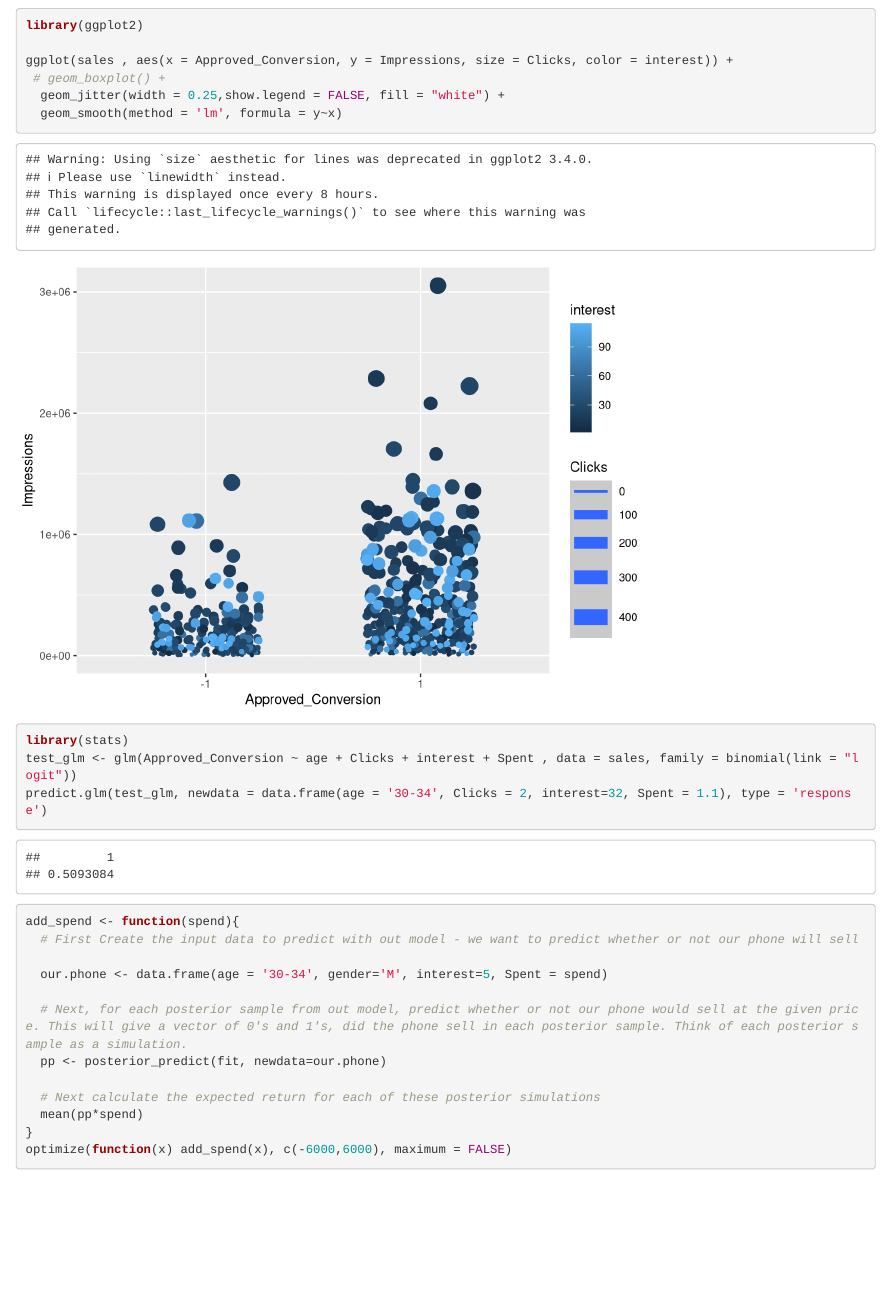
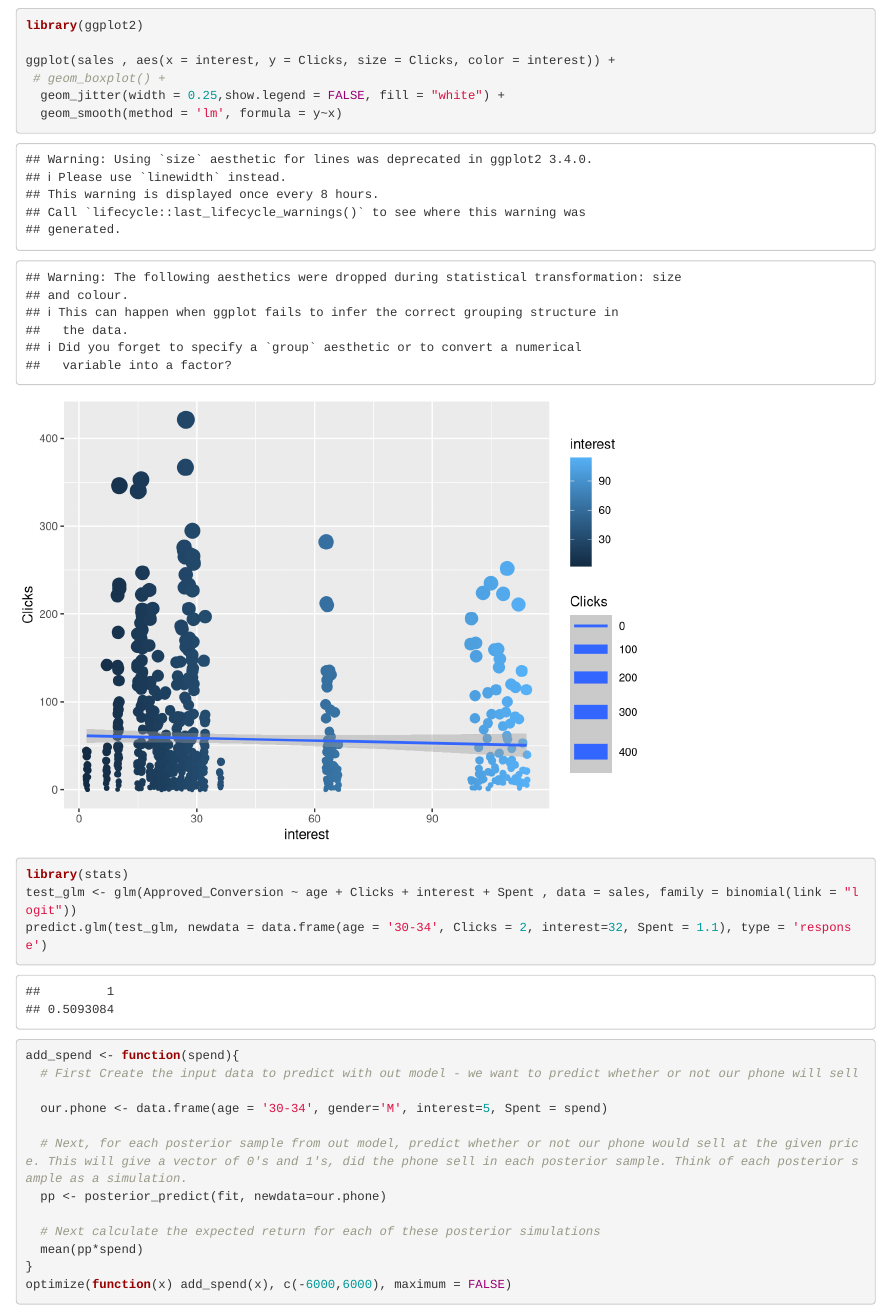
Before and after one commit to OmarVillalobos/Opt_Convexa, an R Markdown document (Tarea_7_Equipos.Rmd): the page in a window 1100 px wide, from 2750 px down. Rendered offline with R 4.5, knitr and Pandoc, with nearby package versions; code that draws random numbers runs with fixed seeds of ours; some code elsewhere in the file could not run offline.

````diff
--- a/Tarea_7_Equipos.Rmd
+++ b/Tarea_7_Equipos.Rmd
@@ -91,7 +91,7 @@
 ```{r}
 library(ggplot2)
 
-ggplot(sales , aes(x = Approved_Conversion, y = Impressions, size = Clicks, color = interest)) +
+ggplot(sales , aes(x = interest, y = Clicks, size = Clicks, color = interest)) +
  # geom_boxplot() +
   geom_jitter(width = 0.25,show.legend = FALSE, fill = "white") +
   geom_smooth(method = 'lm', formula = y~x)
````
Also changed, not shown: Tarea7_Bayes_Decision_Theorem.Rmd (line endings or trailing spaces), Tarea_7_Equipos.nb.html.
